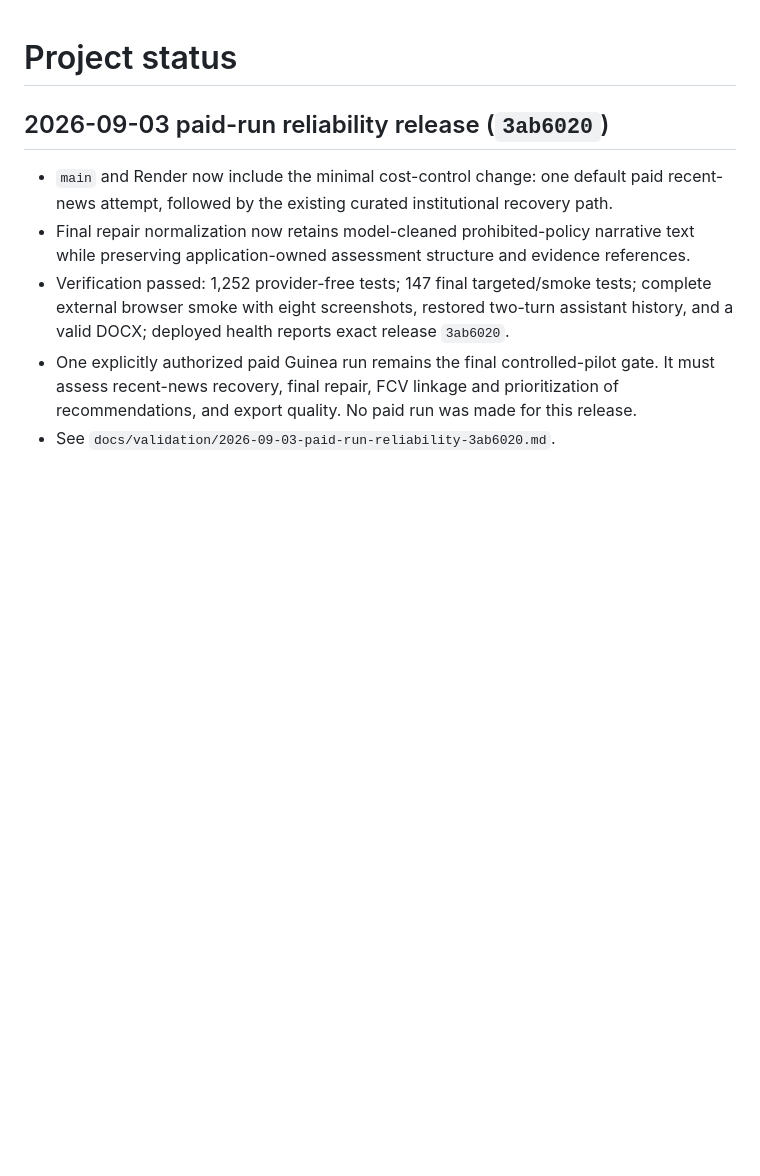
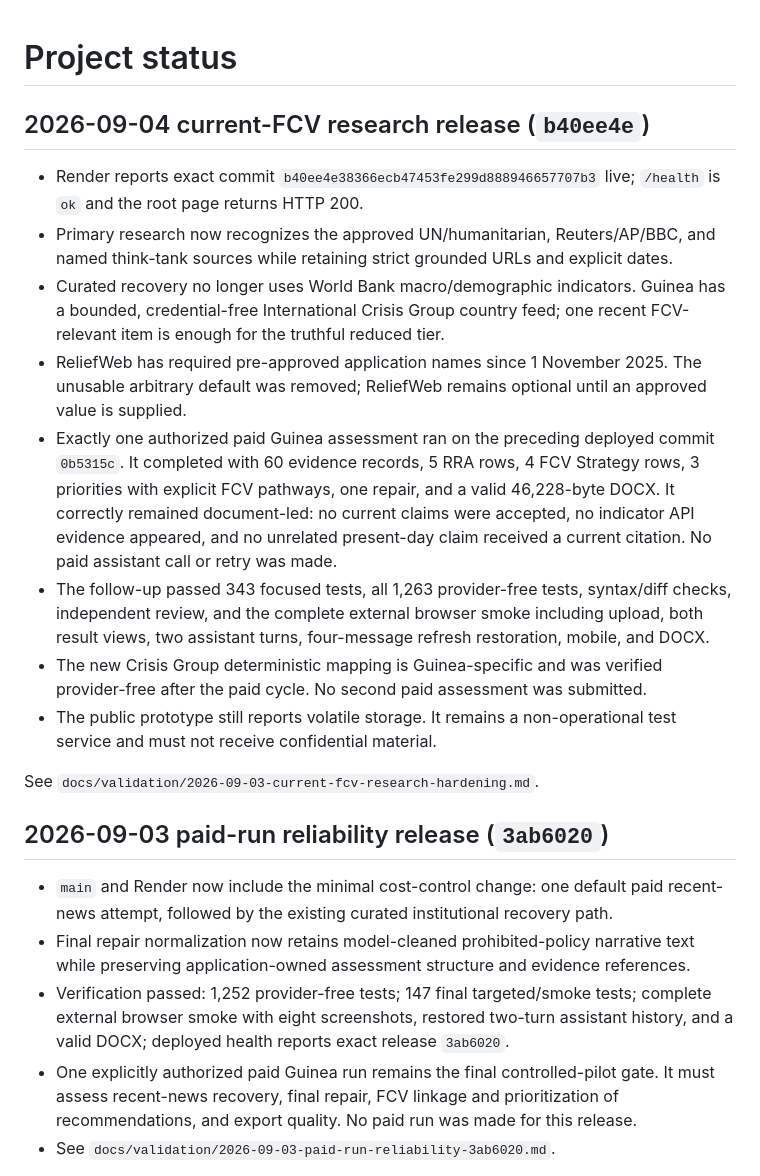
Before and after one commit to ljonestz/cpf-fcv-reviewer, a Markdown page: docs/PROJECT_STATUS.md, the part around the change. Drawn GitHub-style; blank space fills up the shorter version.

Commit message:
docs: update deployed FCV status

```diff
--- a/docs/PROJECT_STATUS.md
+++ b/docs/PROJECT_STATUS.md
@@ -1,4 +1,33 @@
 # Project status
+
+## 2026-09-04 current-FCV research release (`b40ee4e`)
+
+- Render reports exact commit `b40ee4e38366ecb47453fe299d888946657707b3` live;
+  `/health` is `ok` and the root page returns HTTP 200.
+- Primary research now recognizes the approved UN/humanitarian, Reuters/AP/BBC, and
+  named think-tank sources while retaining strict grounded URLs and explicit dates.
+- Curated recovery no longer uses World Bank macro/demographic indicators. Guinea has a
+  bounded, credential-free International Crisis Group country feed; one recent
+  FCV-relevant item is enough for the truthful reduced tier.
+- ReliefWeb has required pre-approved application names since 1 November 2025. The
+  unusable arbitrary default was removed; ReliefWeb remains optional until an approved
+  value is supplied.
+- Exactly one authorized paid Guinea assessment ran on the preceding deployed commit
+  `0b5315c`. It completed with 60 evidence records, 5 RRA rows, 4 FCV Strategy rows,
+  3 priorities with explicit FCV pathways, one repair, and a valid 46,228-byte DOCX.
+  It correctly remained document-led: no current claims were accepted, no indicator API
+  evidence appeared, and no unrelated present-day claim received a current citation.
+  No paid assistant call or retry was made.
+- The follow-up passed 343 focused tests, all 1,263 provider-free tests, syntax/diff
+  checks, independent review, and the complete external browser smoke including upload,
+  both result views, two assistant turns, four-message refresh restoration, mobile, and
+  DOCX.
+- The new Crisis Group deterministic mapping is Guinea-specific and was verified
+  provider-free after the paid cycle. No second paid assessment was submitted.
+- The public prototype still reports volatile storage. It remains a non-operational test
+  service and must not receive confidential material.
+
+See `docs/validation/2026-09-03-current-fcv-research-hardening.md`.
 
 ## 2026-09-03 paid-run reliability release (`3ab6020`)
 
```
